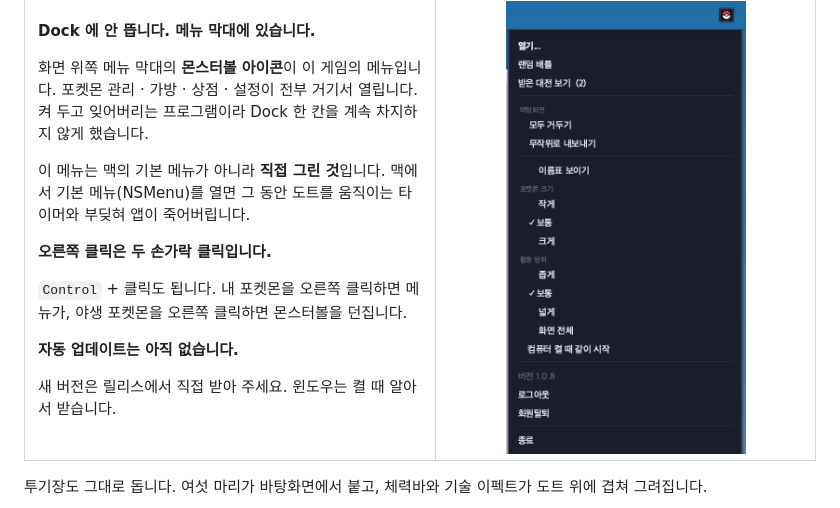
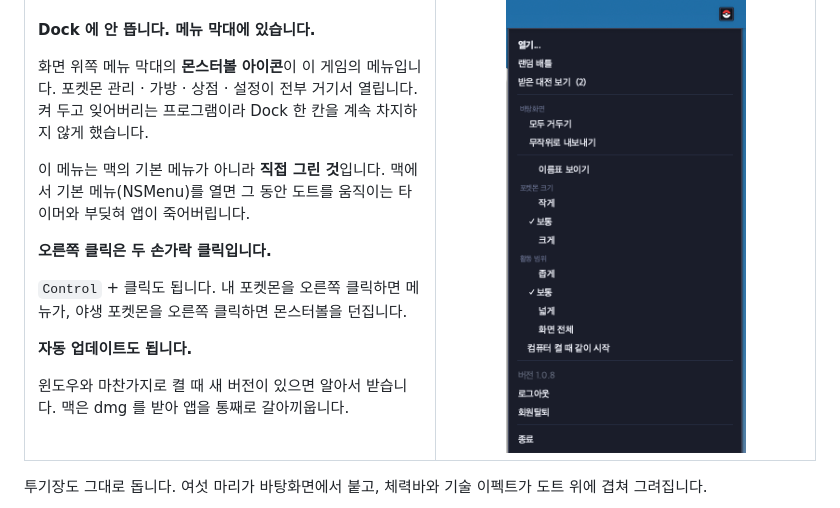
Before and after one commit to rudtjr1106/poketdesktop, a Markdown page: README.md, the part around the change. Rendered like a GitHub page.

```diff
--- a/README.md
+++ b/README.md
@@ -281,9 +281,10 @@
 `Control` + 클릭도 됩니다. 내 포켓몬을 오른쪽 클릭하면 메뉴가, 야생
 포켓몬을 오른쪽 클릭하면 몬스터볼을 던집니다.
 
-**자동 업데이트는 아직 없습니다.**
+**자동 업데이트도 됩니다.**
 
-새 버전은 릴리스에서 직접 받아 주세요. 윈도우는 켤 때 알아서 받습니다.
+윈도우와 마찬가지로 켤 때 새 버전이 있으면 알아서 받습니다. 맥은 dmg 를
+받아 앱을 통째로 갈아끼웁니다.
 
 </td>
 <td width="48%" align="center" valign="top">
```
Also changed, not shown: docs/맥에서-개발하기.md (+48 -7 lines).
